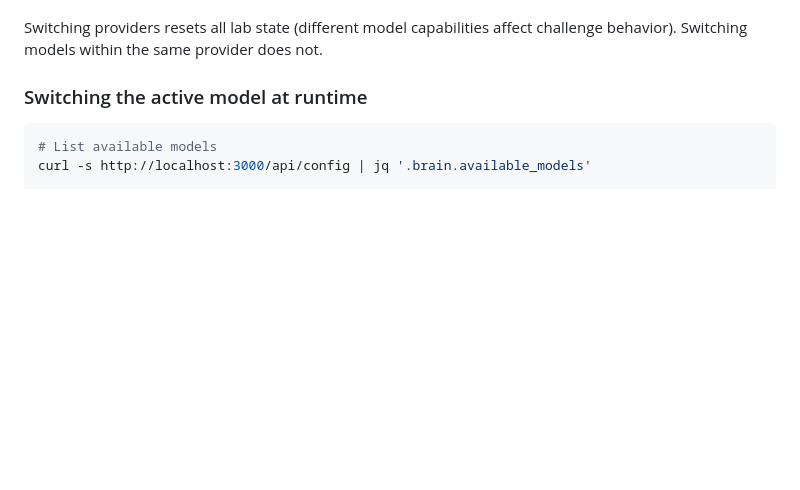
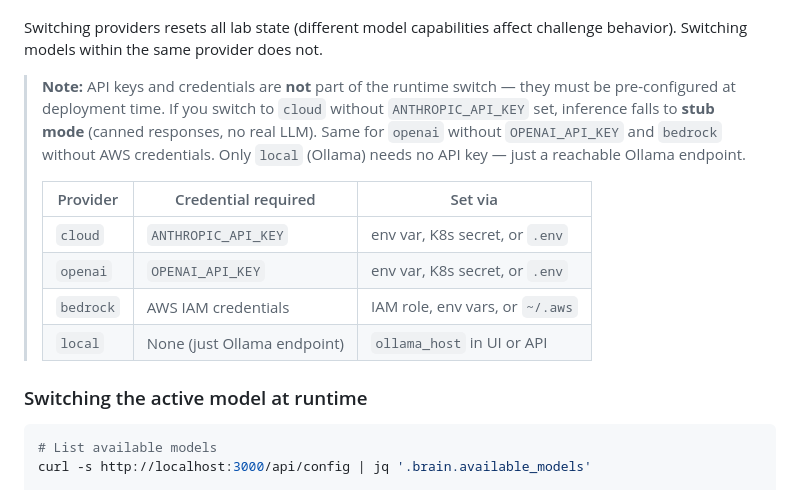
Before and after one commit to babywyrm/camazotz, a Markdown page: QUICKSTART.md, the part around the change. GitHub-like rendering; blank space fills up the shorter version.

Commit message:
docs: clarify that API keys must be pre-configured for provider switching
Runtime provider switching changes which backend is active, but
credentials (ANTHROPIC_API_KEY, OPENAI_API_KEY, AWS IAM) must be
pre-configured at deployment time. Switching without credentials
gives stub mode. Added credential requirement tables to QUICKSTART
and kube README.

```diff
--- a/QUICKSTART.md
+++ b/QUICKSTART.md
@@ -166,6 +166,20 @@ Or click the **Brain** badge in the top status strip — it shows a popover with
 
 Switching providers resets all lab state (different model capabilities affect
 challenge behavior). Switching models within the same provider does not.
+
+> **Note:** API keys and credentials are **not** part of the runtime switch —
+> they must be pre-configured at deployment time. If you switch to `cloud`
+> without `ANTHROPIC_API_KEY` set, inference falls to **stub mode** (canned
+> responses, no real LLM). Same for `openai` without `OPENAI_API_KEY` and
+> `bedrock` without AWS credentials. Only `local` (Ollama) needs no API key —
+> just a reachable Ollama endpoint.
+>
+> | Provider | Credential required | Set via |
+> |----------|-------------------|---------|
+> | `cloud` | `ANTHROPIC_API_KEY` | env var, K8s secret, or `.env` |
+> | `openai` | `OPENAI_API_KEY` | env var, K8s secret, or `.env` |
+> | `bedrock` | AWS IAM credentials | IAM role, env vars, or `~/.aws` |
+> | `local` | None (just Ollama endpoint) | `ollama_host` in UI or API |
 
 ### Switching the active model at runtime
 
```
Also changed, not shown: CHANGELOG.md (+1 -0 lines), kube/README.md (+5 -0 lines).
